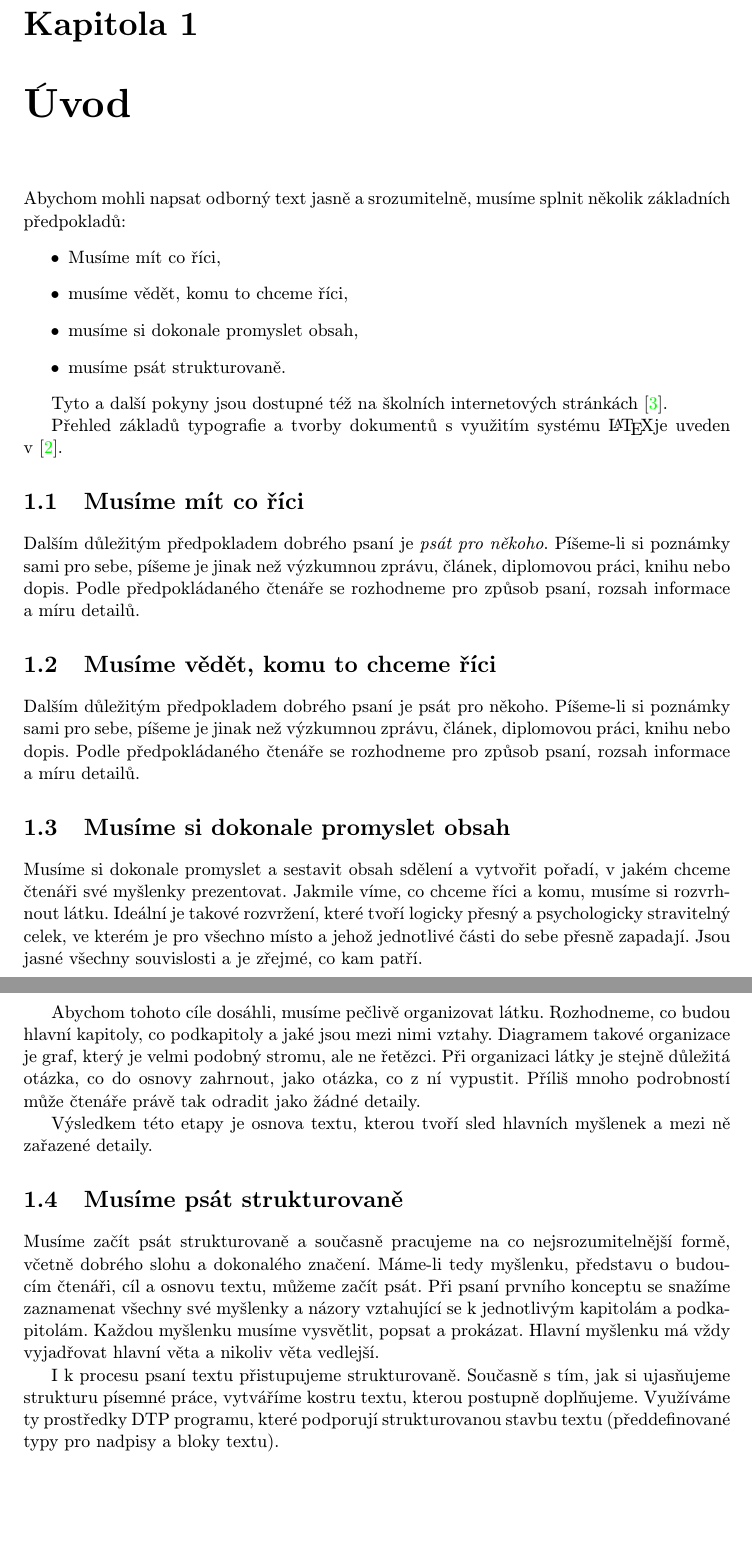
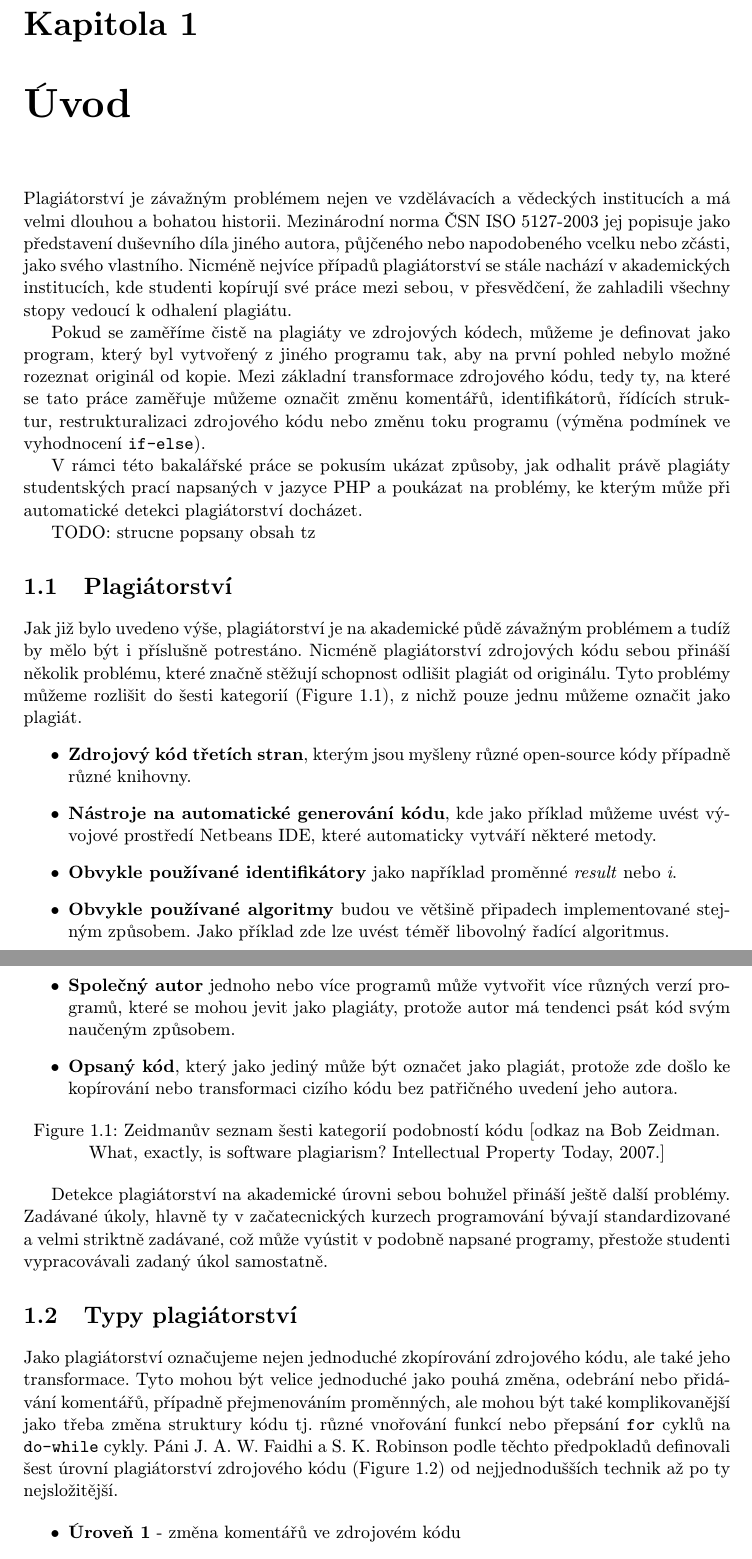
Before and after one commit to toucheqt/Plagiarism-detection-in-PHP-source-code, a LaTeX thesis (tex/projekt.tex, which reads tex/obsah.tex): two parts of pages 6 and 7 of 14 before the commit and two parts of pages 6 and 7 of 13 after it, joined at a grey line, cut so that both start at the same text, the shorter picture padded with empty space. Compiled offline with pdfLaTeX; the source files are stored in an older character set and shown here as Unicode.

Commit message:
added few sections

```diff
--- a/tex/obsah.tex
+++ b/tex/obsah.tex
@@ -2,18 +2,42 @@
 % (c) Michal Bidlo, Bohuslav Křena, 2008
 
 \chapter{Úvod}
-Abychom mohli napsat odborný text jasně a~srozumitelně, musíme splnit několik základních předpokladů:
+Plagiátorství je závažným problémem nejen ve vzdělávacích a~vědeckých institucích a má velmi dlouhou a~bohatou historii.
+Mezinárodní norma ČSN ISO 5127-2003 jej popisuje jako představení duševního díla jiného autora, půjčeného nebo napodobeného
+vcelku nebo zčásti, jako svého vlastního. Nicméně nejvíce případů plagiátorství se stále nachází v~akademických institucích,
+kde studenti kopírují své práce mezi sebou, v~přesvědčení, že zahladili všechny stopy vedoucí k odhalení plagiátu.
+
+Pokud se zaměříme čistě na plagiáty ve zdrojových kódech, můžeme je definovat jako program, který byl vytvořený z~jiného programu tak, aby na první pohled nebylo možné rozeznat originál od kopie. Mezi základní transformace zdrojového kódu, tedy ty, na které se tato práce zaměřuje můžeme označit změnu komentářů, identifikátorů, řídících struktur, restrukturalizaci zdrojového kódu nebo změnu toku programu (výměna podmínek ve vyhodnocení {\tt if-else}).
+
+V rámci této bakalářské práce se pokusím ukázat způsoby, jak odhalit právě plagiáty studentských prací napsaných v jazyce PHP a~poukázat na problémy, ke kterým může při automatické detekci plagiátorství docházet.
+
+TODO: strucne popsany obsah tz
+%\begin{itemize}
+%\item Musíme mít co říci,
+%\item musíme vědět, komu to chceme říci,
+%\item musíme si dokonale promyslet obsah,
+%\item musíme psát strukturovaně.
+%\end{itemize} TODO SMAZAT
+
+\section{Plagiátorství}
+Jak již bylo uvedeno výše, plagiátorství je na akademické půdě závažným problémem a tudíž by mělo být i~příslušně potrestáno. Nicméně plagiátorství zdrojových kódu sebou přináší několik problému, které značně stěžují schopnost odlišit plagiát od~originálu. Tyto problémy můžeme rozlišit do šesti kategorií (Figure 1.1), z nichž pouze jednu můžeme označit jako plagiát.
 \begin{itemize}
-\item Musíme mít co říci,
-\item musíme vědět, komu to chceme říci,
-\item musíme si dokonale promyslet obsah,
-\item musíme psát strukturovaně.
+\item \textbf{Zdrojový kód třetích stran}, kterým jsou myšleny různé open-source kódy případně různé knihovny.
+\item \textbf{Nástroje na automatické generování kódu}, kde jako příklad můžeme uvést vývojové prostředí Netbeans IDE, které automaticky vytváří některé metody.
+\item \textbf{Obvykle používané identifikátory} jako například proměnné \textit{result} nebo~\textit{i}.
+\item \textbf{Obvykle používané algoritmy} budou ve většině připadech implementované stejným způsobem. Jako příklad zde lze uvést téměř libovolný řadící algoritmus.
+\item \textbf{Společný autor} jednoho nebo více programů může vytvořit více různých verzí programů, které se mohou jevit jako plagiáty, protože autor má tendenci psát kód svým naučeným způsobem.
+\item \textbf{Opsaný kód}, který jako jediný může být označet jako plagiát, protože zde došlo ke kopírování nebo transformaci cizího kódu bez patřičného uvedení jeho autora.
 \end{itemize}
+\begin{center}
+Figure 1.1: Zeidmanův seznam šesti kategorií podobností kódu [odkaz na Bob Zeidman. What, exactly, is software plagiarism? Intellectual Property Today, 2007.]
+\end{center}
 
-Tyto a další pokyny jsou dostupné též na školních internetových stránkách \cite{fitWeb}.
+Detekce plagiátorství na akademické úrovni sebou bohužel přináší ještě další problémy. Zadávané úkoly, hlavně ty v~začatecnických kurzech programování bývají standardizované a velmi striktně zadávané, což může vyústit v~podobně napsané programy, přestože studenti vypracovávali zadaný úkol samostatně.
 
-Přehled základů typografie a tvorby dokumentů s využitím systému \LaTeX je
-uveden v~\cite{Rybicka}.
+\section{Typy plagiátorství}
+Jako plagiátorství označujeme nejen jednoduché zkopírování zdrojového kódu, ale také jeho transformace. Tyto mohou být velice jednoduché jako pouhá změna, odebrání nebo přidávání komentářů, případně přejmenováním proměnných, ale mohou být také komplikovanější jako třeba změna struktury kódu tj. různé vnořování funkcí nebo přepsání {\tt for} cyklů na {\tt do-while} cykly. Páni J. A. W. Faidhi a S. K. Robinson podle těchto předpokladů definovali šest úrovní plagiátorství zdrojového kódu (Figure 1.2) od~nejjednodušších technik až po ty nejsložitější.
 
-\section{Musíme mít co říci}
-Dalším důležitým předpokladem dobrého psaní je {\it psát pro někoho}. Píšeme-li si poznámky sami pro sebe, píšeme je jinak než výzkumnou zprávu, článek, diplomovou práci, knihu nebo dopis. Podle předpokládaného čtenáře se rozhodneme pro způsob psaní, rozsah informace a~míru detailů.
+\begin{itemize}
+\item \textbf{Úroveň 1} - změna komentářů ve zdrojovém kódu
+\item \textbf{Úroveň 2} - změna názvu identifikátorů
@@ -20,17 +53,14 @@
 
-\section{Musíme vědět, komu to chceme říci}
-Dalším důležitým předpokladem dobrého psaní je psát pro někoho. Píšeme-li si poznámky sami pro sebe, píšeme je jinak než výzkumnou zprávu, článek, diplomovou práci, knihu nebo dopis. Podle předpokládaného čtenáře se rozhodneme pro způsob psaní, rozsah informace a~míru detailů.
+Tato práce je zaměřena na odhalení všech šesti úrovní plagiátorství, přičemž hlavní pozornost je věnována prvním čtyřem úrovním, které by měly být odhaleny vždy již při povrchním porovnávání zdrojových kódů.
 
-\section{Musíme si dokonale promyslet obsah}
-Musíme si dokonale promyslet a~sestavit obsah sdělení a~vytvořit pořadí, v~jakém chceme čtenáři své myšlenky prezentovat.
-Jakmile víme, co chceme říci a~komu, musíme si rozvrhnout látku. Ideální je takové rozvržení, které tvoří logicky přesný a~psychologicky stravitelný celek, ve kterém je pro všechno místo a~jehož jednotlivé části do sebe přesně zapadají. Jsou jasné všechny souvislosti a~je zřejmé, co kam patří.
+\section{Jazyk PHP}
+Jazyk PHP se ve své první formě objevil již v roce 1994, kdy se pan Rasmus Lerdorf rozhodl, že vytvoří jednoduchý systém, který bude započítávat přístup na webové stránky. První verze byla napsána v jazyce PERL, nicméně vzhledem ke značnému zatížení serveru bylo poté PHP přepsáno do jazyka C. V průběhu let následovalo vydání několika dalších verzí, až nakonec v~roce 2003 byla oficiálně vydána beta verze PHP5, která přinesla největší změnu v podobě přidání objektového modelu.
 
-Abychom tohoto cíle dosáhli, musíme pečlivě organizovat látku. Rozhodneme, co budou hlavní kapitoly, co podkapitoly a~jaké jsou mezi nimi vztahy. Diagramem takové organizace je graf, který je velmi podobný stromu, ale ne řetězci. Při organizaci látky je stejně důležitá otázka, co do osnovy zahrnout, jako otázka, co z~ní vypustit. Příliš mnoho podrobností může čtenáře právě tak odradit jako žádné detaily.
+Jazyk získal velké uplatnění zejména z~důvodu, že je nezávislý na platformě a~rozdíly v~různých operačních systémech se omezují pouze na několik systémově závislých funkcí. Nicméně stejně jako ostatní jazyky, má i~PHP nevýhody. Největší nevýhodou je fakt, že se jedná o~jazyk interpretovaný, což znamená, že při jakémkoliv spuštění i~toho nejmenšího skriptu, je potřeba soubor s~tímto skriptem znovu kompilovat.
 
-Výsledkem této etapy je osnova textu, kterou tvoří sled hlavních myšlenek a~mezi ně zařazené detaily.
+\subsection{Specifika jazyka PHP}
+Jak již bylo uvedeno výše, tak objektový model byl do jazyka přidán až později, což nyní programátorům umožňuje vybrat si, jestli budou své programy psát využívajíc imperativního nebo objektově orientovaného paradigmatu. Tento výběr ovšem také napomáhá šíření plagiátorství, protože lze přepsáním originálního zdrojového kódu do jiného programovacího paradigmatu vytvořit na první pohled odlišný kód.
 
-\section{Musíme psát strukturovaně}
-Musíme začít psát strukturovaně a~současně pracujeme na co nejsrozumitelnější formě, včetně dobrého slohu a~dokonalého značení.
-Máme-li tedy myšlenku, představu o~budoucím čtenáři, cíl a~osnovu textu, můžeme začít psát. Při psaní prvního konceptu se snažíme zaznamenat všechny své myšlenky a~názory vztahující se k~jednotlivým kapitolám a~podkapitolám. Každou myšlenku musíme vysvětlit, popsat a~prokázat. Hlavní myšlenku má vždy vyjadřovat hlavní věta a~nikoliv věta vedlejší.
+\subsection{Kvalita kódu}
+Jazyk PHP byl dlouho definován pouze svou implementací a~oficiální specifikace jazyka byla oznámena teprve na konci července 2014. Pokud k~tomuto připočteme fakt, že v~jazyku panuje nekonzistentní pojmenování funkcí, případně nejednotné pořadí parametrů ve funkcích a~vezmeme v~potaz i~to, že jazyk samotný není obtížné se naučit, dostaneme jako výsledek mnoho nekvalitního kódu.
 
-I k~procesu psaní textu přistupujeme strukturovaně. Současně s~tím, jak si ujasňujeme strukturu písemné práce, vytváříme kostru textu, kterou postupně doplňujeme. Využíváme ty prostředky DTP programu, které podporují strukturovanou stavbu textu (předdefinované typy pro nadpisy a~bloky textu).
--- a/tex/projekt.tex
+++ b/tex/projekt.tex
@@ -84,9 +84,12 @@
 }
 
 %Abstrakt (cesky, anglicky)
-\abstract[cs]{Cílem práce je vytvořit aplikaci, která rozpozná plagiáty ve zdrojovém kódu jazyku PHP.}
+\abstract[cs]{Cílem práce je vytvořit aplikaci, která rozpozná plagiáty projektů napsaných v jazyce PHP. Za
+plagiátorství lze považovat úmyslné kopírování cizího kódu, případně jeho transformací a jeho vydávání za vlastní.
+}
 \abstract[en]{Main goal of this thesis is to create application, which can detect plagiarism in
- source code written in PHP language.}
+ source code written in PHP language. Plagiarism is viewed as a form of~code obfuscation where plagiarists
+ deliberately perform semantics preserving transformations of original version to pass it off as~their own.}
 
 %Klicova slova (cesky, anglicky)
 \keywords[cs]{PHP, plagiát, odhalování plagiátů, Halsteadova metrika}
@@ -99,7 +102,7 @@
 %Uvedl jsem všechny literární prameny a publikace, ze kterých jsem čerpal.}
 
 %Podekovani (nepovinne)
-\acknowledgment{Velmi rád bych poděkoval vedoucímu mé bakalářské práce Ing. Zbyňku Křivkovy, Ph.D. za jeho
+\acknowledgment{Velmi rád bych poděkoval vedoucímu mé bakalářské práce Ing.~Zbyňku Křivkovy,~Ph.D. za jeho
 připomínky, odborné rady, čas a ochotu při konzultacích.}
 %(externí zadavatel, konzultant, apod.).}
 
```
Also changed, not shown: tex/projekt.bbl, tex/projekt.pdf, texts/cisq.pdf (added), tex/obsah.tex (36 more changed lines), 7 other files.
